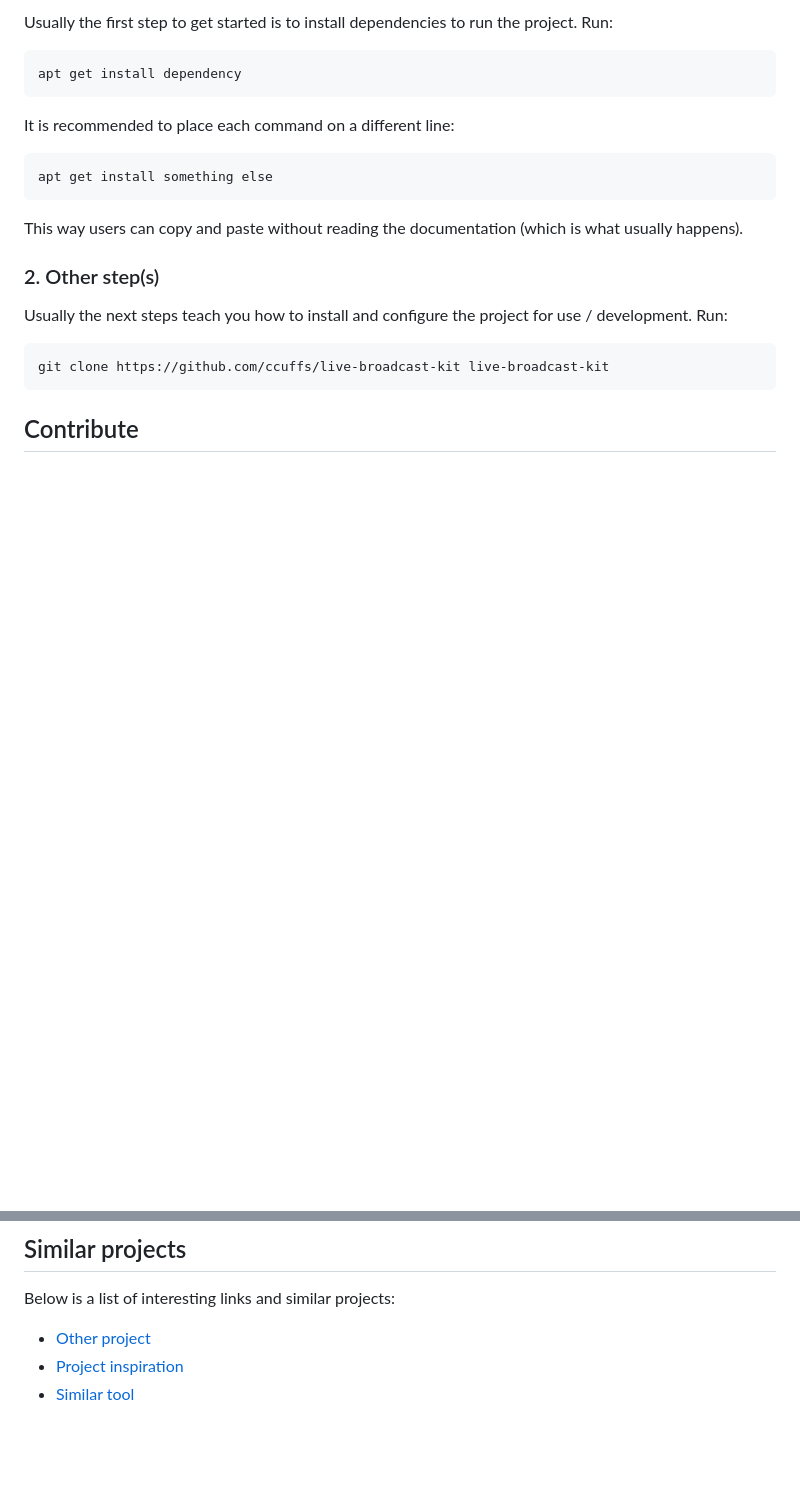
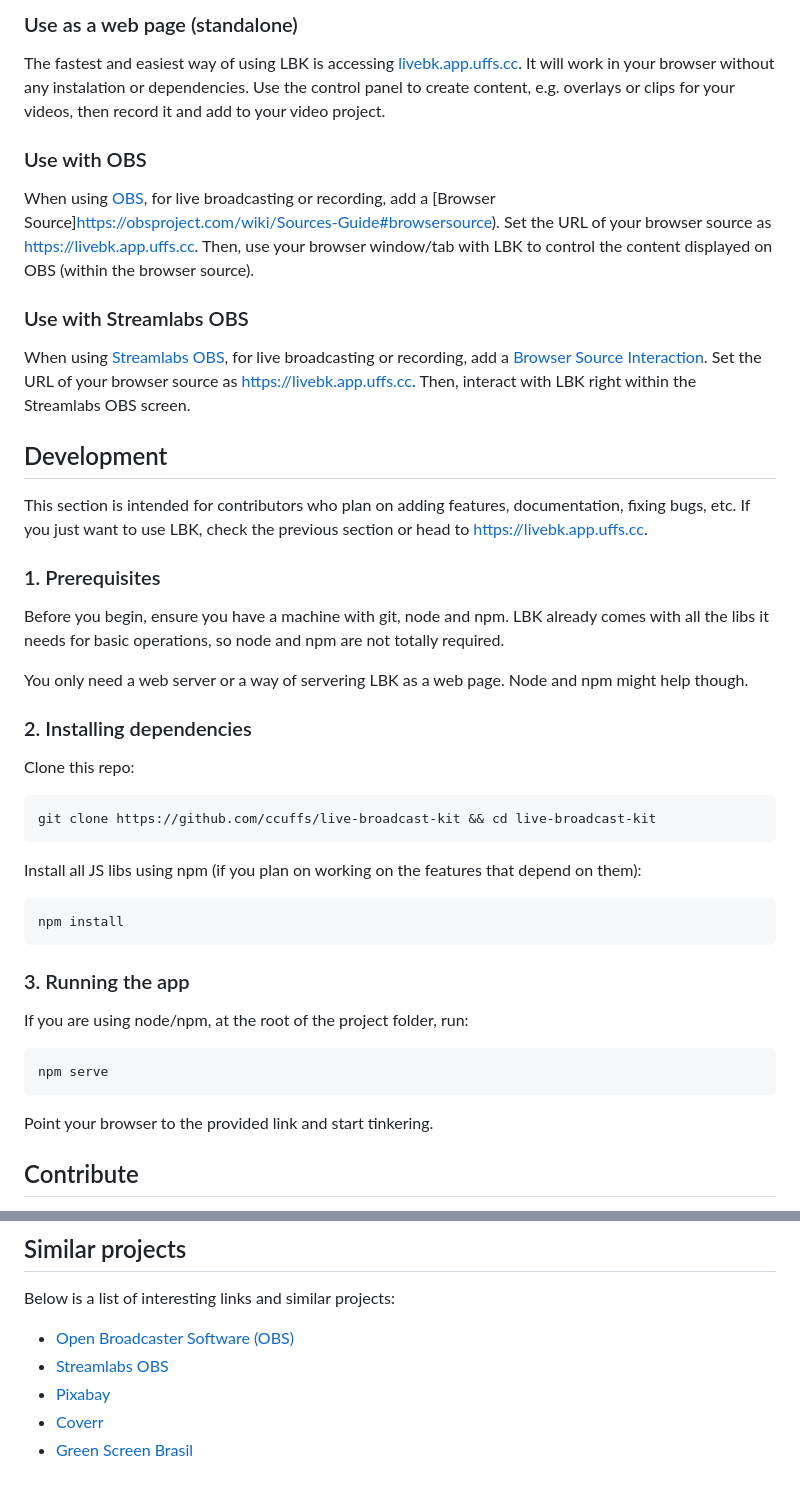
Before and after one commit to ccuffs/live-broadcast-kit, a Markdown page: README.md, 2 parts joined by grey strips. Rendered like a GitHub page; blank space fills up the shorter version.

````diff
--- a/README.md
+++ b/README.md
@@ -25,25 +30,49 @@ Here you can place screenshots of the project. Also describe your features using
 
-Usually the first step to get started is to install dependencies to run the project. Run:
+### Use as a web page (standalone)
+
+The fastest and easiest way of using LBK is accessing [livebk.app.uffs.cc](https://livebk.app.uffs.cc). It will work in your browser without any instalation or dependencies. Use the control panel to create content, e.g. overlays or clips for your videos, then record it and add to your video project.
+
+### Use with OBS
+
+When using [OBS](https://obsproject.com), for live broadcasting or recording, add a [Browser Source]https://obsproject.com/wiki/Sources-Guide#browsersource). Set the URL of your browser source as [https://livebk.app.uffs.cc](https://livebk.app.uffs.cc). Then, use your browser window/tab with LBK to control the content displayed on OBS (within the browser source).
+
+### Use with Streamlabs OBS
+
+When using [Streamlabs OBS](https://streamlabs.com), for live broadcasting or recording, add a [Browser Source Interaction](https://blog.streamlabs.com/introducing-browser-source-interaction-for-streamlabs-obs-d8fc4dcbb1fb). Set the URL of your browser source as [https://livebk.app.uffs.cc](https://livebk.app.uffs.cc). Then, interact with LBK right within the Streamlabs OBS screen.
+
+## Development
+
+This section is intended for contributors who plan on adding features, documentation, fixing bugs, etc. If you just want to use LBK, check the previous section or head to [https://livebk.app.uffs.cc](https://livebk.app.uffs.cc).
+
+### 1. Prerequisites
+
+Before you begin, ensure you have a machine with git, node and npm. LBK already comes with all the libs it needs for basic operations, so node and npm are not totally required.
+
+You only need a web server or a way of servering LBK as a web page. Node and npm might help though.
+
+### 2. Installing dependencies
+
+Clone this repo:
 
 ```
-apt get install dependency
+git clone https://github.com/ccuffs/live-broadcast-kit && cd live-broadcast-kit
 ```
 
-It is recommended to place each command on a different line:
+Install all JS libs using npm (if you plan on working on the features that depend on them):
 
 ```
-apt get install something else
+npm install
 ```
 
-This way users can copy and paste without reading the documentation (which is what usually happens).
+### 3. Running the app
 
-### 2. Other step(s)
-
-Usually the next steps teach you how to install and configure the project for use / development. Run:
+If you are using node/npm, at the root of the project folder, run:
 
 ```
-git clone https://github.com/ccuffs/live-broadcast-kit live-broadcast-kit
+npm serve
 ```
+
+Point your browser to the provided link and start tinkering.
 
 ## Contribute
 
@@ -63,6 +92,8 @@ See all changes to this project in the [CHANGELOG.md](CHANGELOG.md) file.
 
 Below is a list of interesting links and similar projects:
 
-* [Other project](https://github.com/project)
-* [Project inspiration](https://github.com/project)
-* [Similar tool](https://github.com/project)
+* [Open Broadcaster Software (OBS)](https://obsproject.com)
+* [Streamlabs OBS](https://streamlabs.com)
+* [Pixabay](https://pixabay.com/videos)
+* [Coverr](https://coverr.co)
+* [Green Screen Brasil](https://www.youtube.com/channel/UCk90quCzMYSp36ZfWeov3Dg)
````
Also changed, not shown: other parts of README.md (+15 -10 lines), CHANGELOG.md (+2 -8 lines), ROADMAP.md (+17 -14 lines), .github/images/lbk-bottom-left.gif (added), .github/images/lbk-top-corner.gif (added), .github/images/lbk_screen01.png (added).
